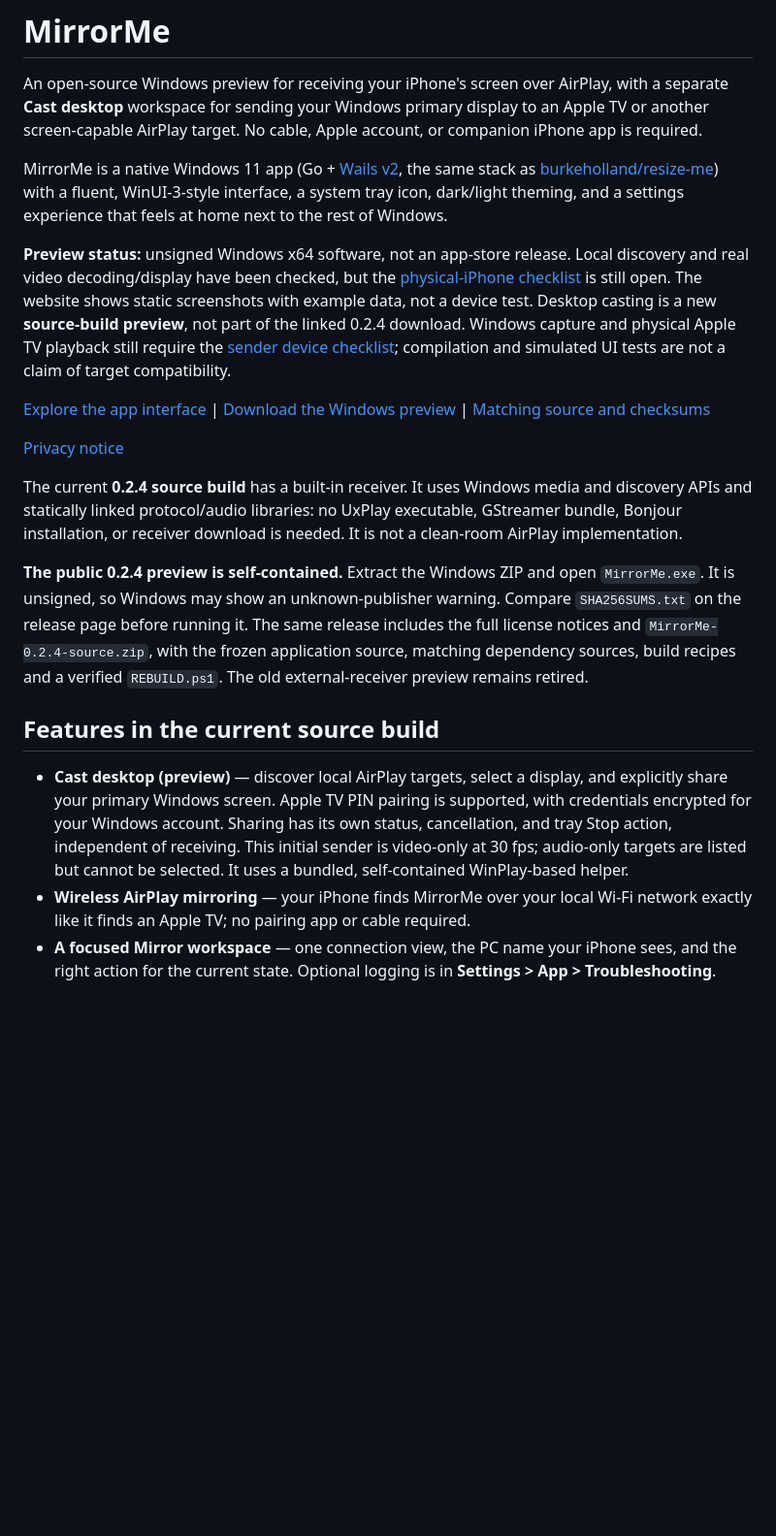
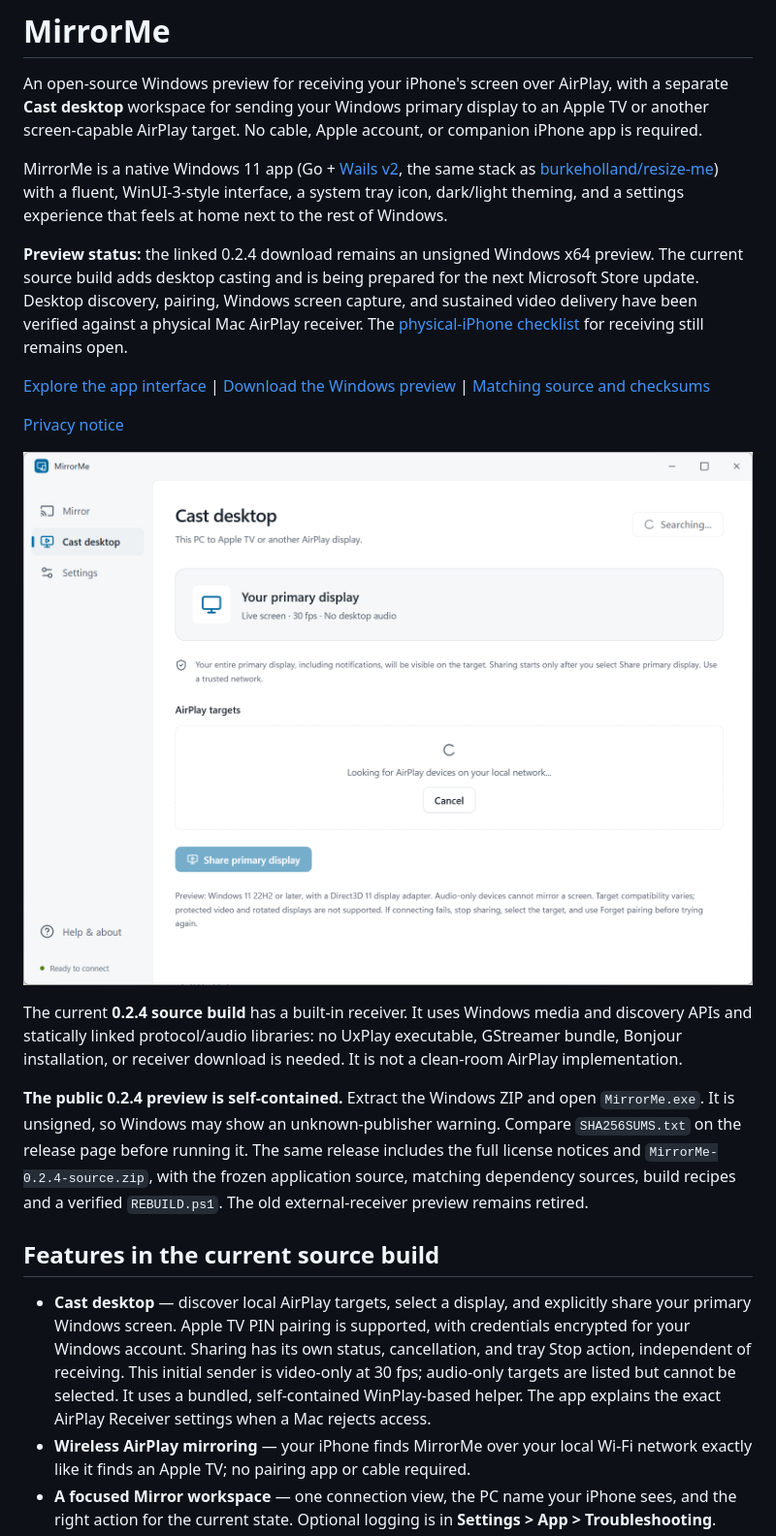
Before and after one commit to burkeholland/mirror-me, a Markdown page: README.md, the part around one of its changes. Shown at 97% size. Drawn GitHub-style; pictures changed too: store-assets/screenshots/desktop-casting-discovery.png (added); blank space fills up the shorter version.

Commit message:
Polish desktop casting release
Co-authored-by: Copilot App <223556219+Copilot@users.noreply.github.com>

Copilot-Session: c0265b3a-525b-4dda-972a-a2e83ace0c28

```diff
--- a/README.md
+++ b/README.md
@@ -10,20 +10,20 @@ same stack as [burkeholland/resize-me](https://github.com/burkeholland/resize-me
 with a fluent, WinUI-3-style interface, a system tray icon, dark/light theming,
 and a settings experience that feels at home next to the rest of Windows.
 
-**Preview status:** unsigned Windows x64 software, not an app-store release.
-Local discovery and real video decoding/display have been checked, but the
-[physical-iPhone checklist](#real-iphone-release-checklist) is still open.
-The website shows static screenshots with example data, not a device test.
-Desktop casting is a new **source-build preview**, not part of the linked
-0.2.4 download. Windows capture and physical Apple TV playback still require
-the [sender device checklist](sender/README.md#build); compilation and simulated
-UI tests are not a claim of target compatibility.
+**Preview status:** the linked 0.2.4 download remains an unsigned Windows x64
+preview. The current source build adds desktop casting and is being prepared
+for the next Microsoft Store update. Desktop discovery, pairing, Windows screen
+capture, and sustained video delivery have been verified against a physical
+Mac AirPlay receiver. The [physical-iPhone checklist](#real-iphone-release-checklist)
+for receiving still remains open.
 
 [Explore the app interface](https://burkeholland.github.io/mirror-me/) |
 [Download the Windows preview](https://github.com/burkeholland/mirror-me/releases/download/v0.2.4-preview.1/MirrorMe-0.2.4-windows-x64.zip) |
 [Matching source and checksums](https://github.com/burkeholland/mirror-me/releases/tag/v0.2.4-preview.1)
 
 [Privacy notice](PRIVACY.md)
+
+![MirrorMe discovering AirPlay targets for desktop casting](store-assets/screenshots/desktop-casting-discovery.png)
 
 The current **0.2.4 source build** has a built-in receiver. It uses Windows
 media and discovery APIs and statically linked protocol/audio libraries:
@@ -40,12 +40,13 @@ The old external-receiver preview remains retired.
 
 ## Features in the current source build
 
-- **Cast desktop (preview)** — discover local AirPlay targets, select a display,
+- **Cast desktop** — discover local AirPlay targets, select a display,
   and explicitly share your primary Windows screen. Apple TV PIN pairing is
   supported, with credentials encrypted for your Windows account. Sharing has
   its own status, cancellation, and tray Stop action, independent of receiving.
   This initial sender is video-only at 30 fps; audio-only targets are listed but
   cannot be selected. It uses a bundled, self-contained WinPlay-based helper.
+  The app explains the exact AirPlay Receiver settings when a Mac rejects access.
 - **Wireless AirPlay mirroring** — your iPhone finds MirrorMe over your local
   Wi-Fi network exactly like it finds an Apple TV; no pairing app or cable
   required.
```
Also changed, not shown: other parts of README.md (+3 -3 lines), store-assets/README.md (added, +8 -0 lines), 3 other files.
